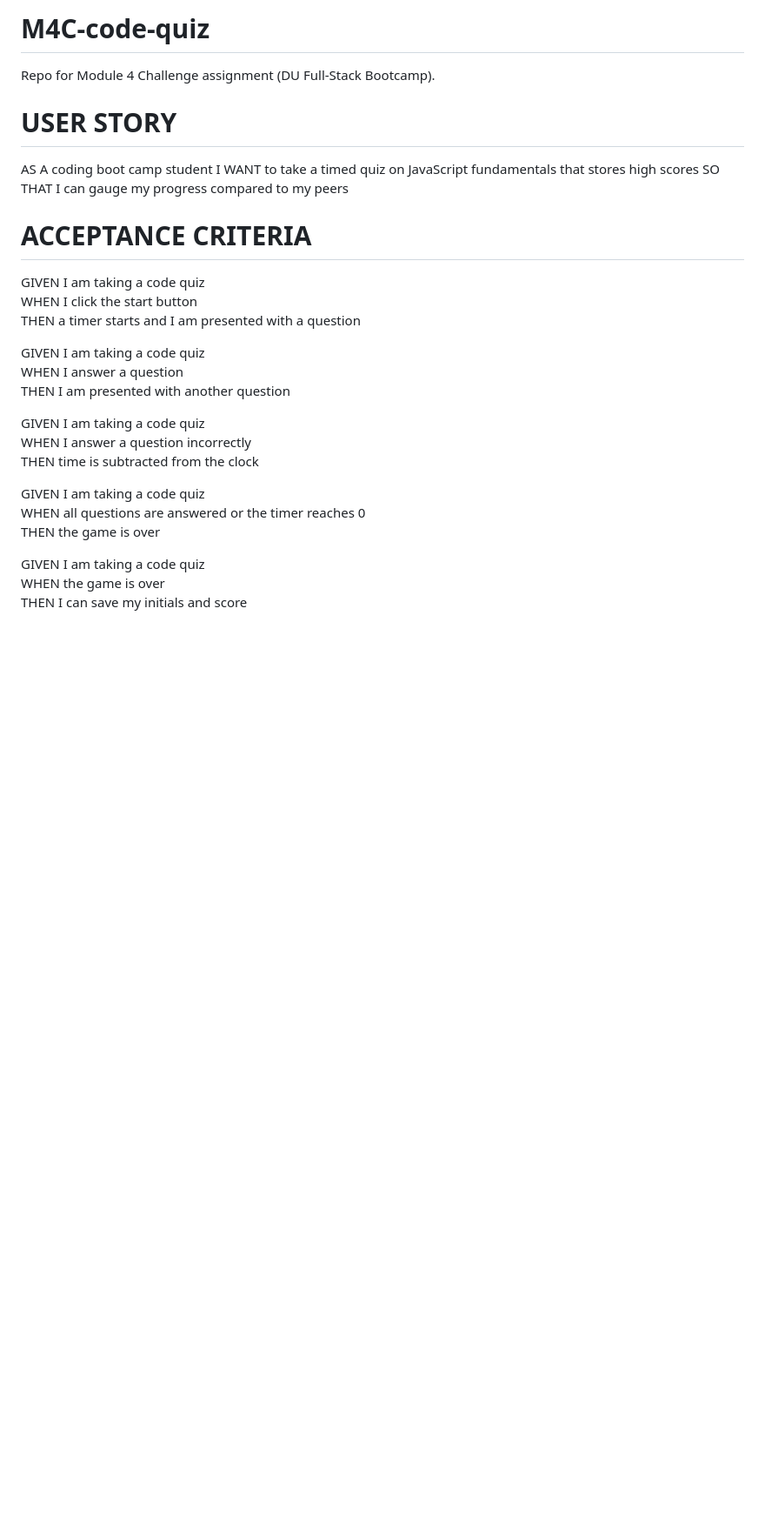
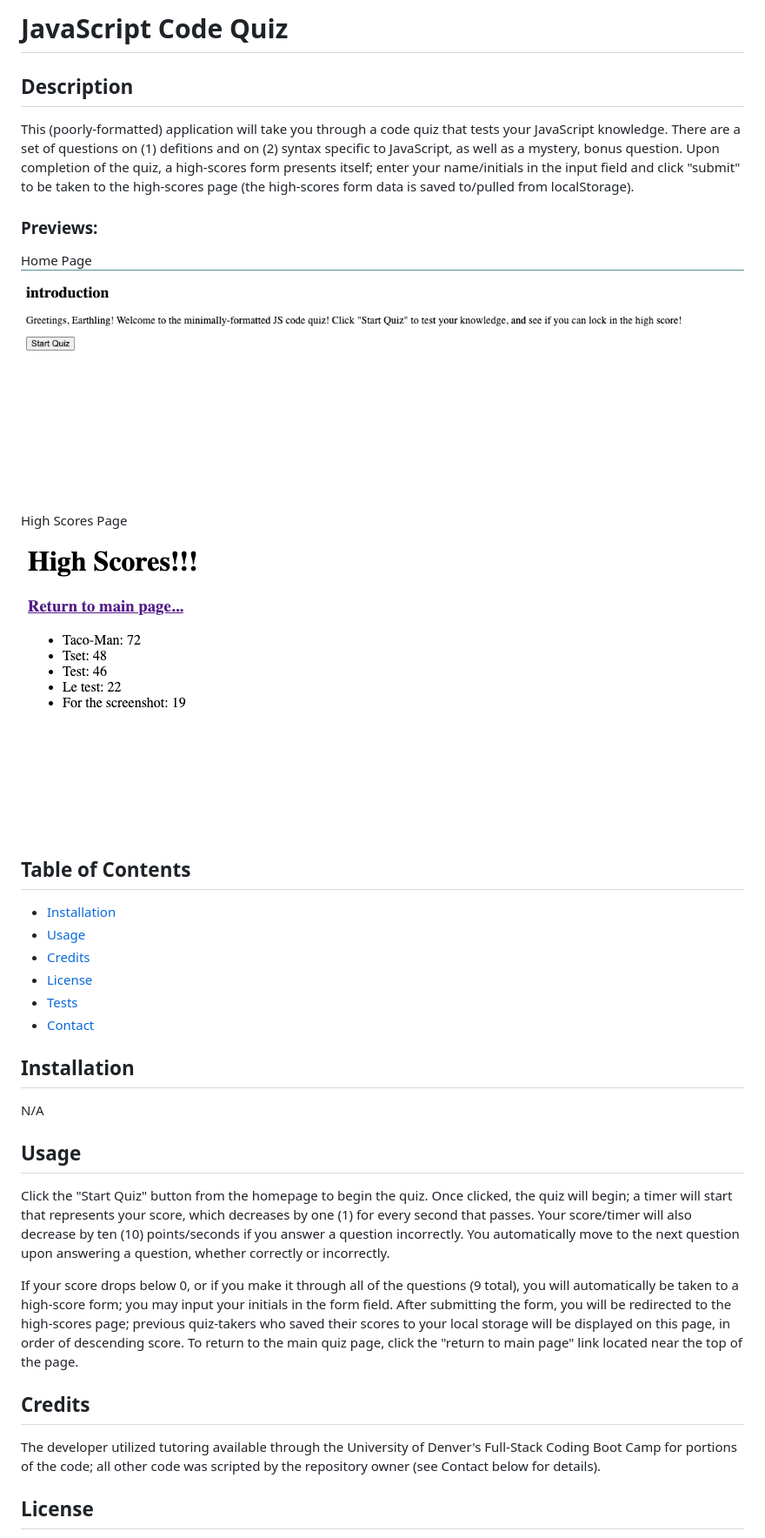
Before and after one commit to ryantixier/M4C-code-quiz, a Markdown page: README.md, the part around the change printed below. Shown: that part at 87% size. Rendered like a GitHub page; pictures changed too: assets/screenshots/Screenshot of High Scores Page.png (added), assets/screenshots/Screenshot of Home Page.png (added); blank space fills up the shorter version.

Commit message:
(REPO) added folder for README screenshots, screenshots located in assets/screenshots; (README.MD) completed all sections and added screenshot previews.

```diff
--- a/README.md
+++ b/README.md
@@ -1,41 +1,39 @@
-# M4C-code-quiz
+# JavaScript Code Quiz
 
-Repo for Module 4 Challenge assignment (DU Full-Stack Bootcamp).
+## Description
 
-# USER STORY
+This (poorly-formatted) application will take you through a code quiz that tests your JavaScript knowledge. There are a set of questions on (1) defitions and on (2) syntax specific to JavaScript, as well as a mystery, bonus question. Upon completion of the quiz, a high-scores form presents itself; enter your name/initials in the input field and click "submit" to be taken to the high-scores page (the high-scores form data is saved to/pulled from localStorage).
 
-AS A coding boot camp student
-I WANT to take a timed quiz on JavaScript fundamentals that stores high scores
-SO THAT I can gauge my progress compared to my peers
+### Previews:
 
-# ACCEPTANCE CRITERIA
+Home Page
+![Screenshot of Home Page](./assets/screenshots/Screenshot%20of%20Home%20Page.png)
 
-GIVEN I am taking a code quiz
-<br>
-WHEN I click the start button
-<br>
-THEN a timer starts and I am presented with a question
+High Scores Page
+![Screenshot of High Scores Page](./assets/screenshots/Screenshot%20of%20High%20Scores%20Page.png)
 
-GIVEN I am taking a code quiz
-<br>
-WHEN I answer a question
-<br>
-THEN I am presented with another question
+## Table of Contents
 
-GIVEN I am taking a code quiz
-<br>
-WHEN I answer a question incorrectly
-<br>
-THEN time is subtracted from the clock
+- [Installation](#installation)
+- [Usage](#usage)
+- [Credits](#credits)
+- [License](#license)
+- [Tests](#tests)
+- [Contact](#contact)
 
-GIVEN I am taking a code quiz
-<br>
-WHEN all questions are answered or the timer reaches 0
-<br>
-THEN the game is over
+## Installation
 
-GIVEN I am taking a code quiz
-<br>
-WHEN the game is over
-<br>
-THEN I can save my initials and score
+N/A
+
+## Usage
+
+Click the "Start Quiz" button from the homepage to begin the quiz. Once clicked, the quiz will begin; a timer will start that represents your score, which decreases by one (1) for every second that passes. Your score/timer will also decrease by ten (10) points/seconds if you answer a question incorrectly. You automatically move to the next question upon answering a question, whether correctly or incorrectly.
+
+If your score drops below 0, or if you make it through all of the questions (9 total), you will automatically be taken to a high-score form; you may input your initials in the form field. After submitting the form, you will be redirected to the high-scores page; previous quiz-takers who saved their scores to your local storage will be displayed on this page, in order of descending score. To return to the main quiz page, click the "return to main page" link located near the top of the page.
+
+## Credits
+
+The developer utilized tutoring available through the University of Denver's Full-Stack Coding Boot Camp for portions of the code; all other code was scripted by the repository owner (see Contact below for details).
+
+## License
+
```
Also changed, not shown: other parts of README.md (+13 -0 lines).
